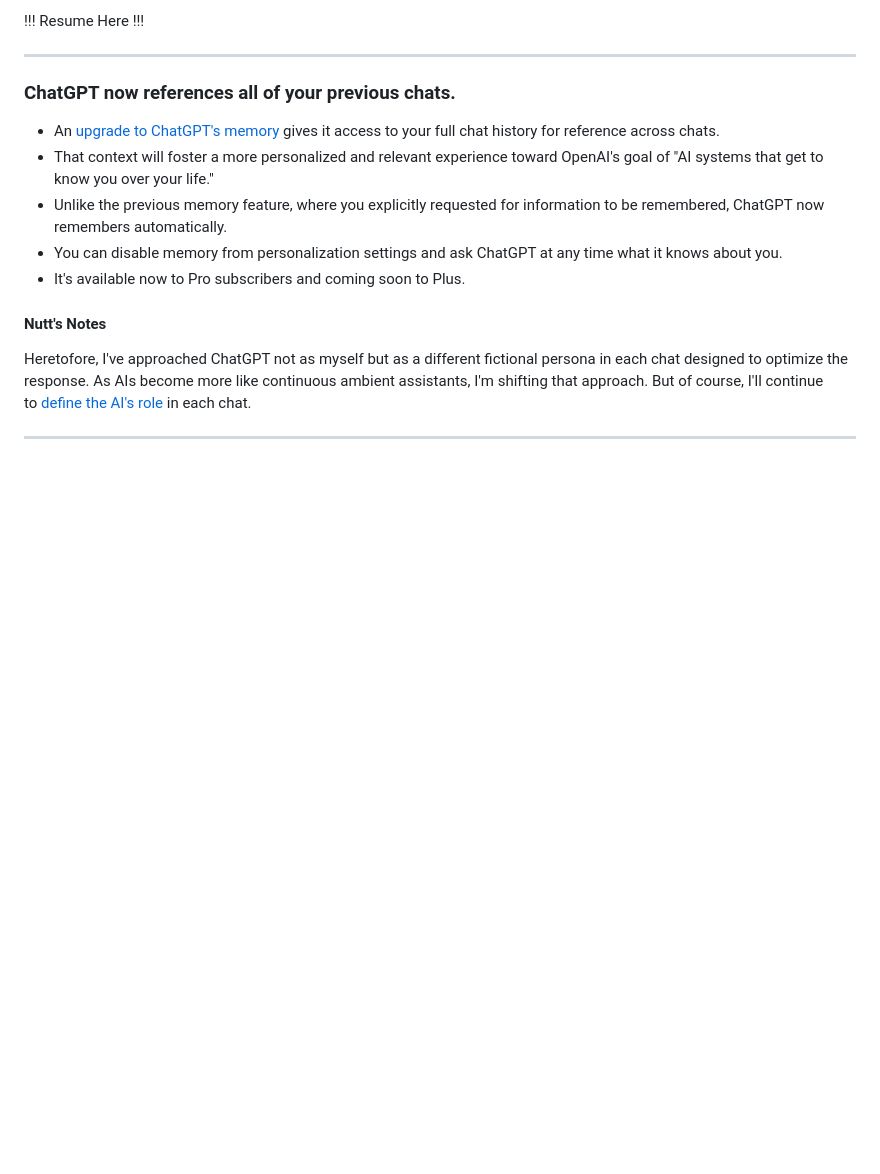
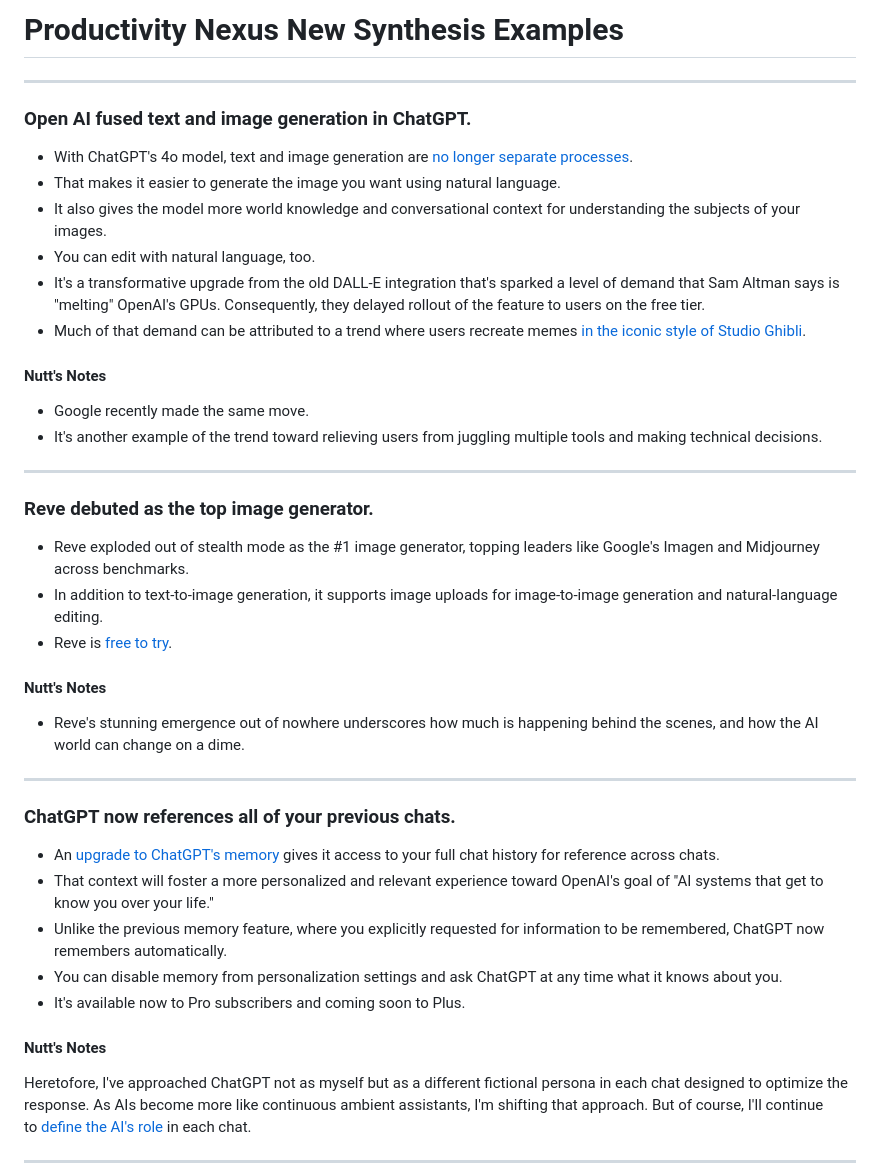
Before and after one commit to nuttlabs/productivity-nexus, a Markdown page: productivity-nexus_summary-examples.md, the part around the change. GitHub-like rendering; blank space fills up the shorter version.

```diff
--- a/productivity-nexus_summary-examples.md
+++ b/productivity-nexus_summary-examples.md
@@ -1,4 +1,32 @@
-!!! Resume Here !!!
+# Productivity Nexus New Synthesis Examples
+
+---
+
+### Open AI fused text and image generation in ChatGPT.
+
+- With ChatGPT's 4o model, text and image generation are [no longer separate processes](https://b7dwf.r.a.d.sendibm1.com/mk/cl/f/sh/7nVU1aA2nfwFRoTSbfsBZPVVVUcn4Ny/W8iyme5Rlwub).
+- That makes it easier to generate the image you want using natural language.
+- It also gives the model more world knowledge and conversational context for understanding the subjects of your images.
+- You can edit with natural language, too.
+- It's a transformative upgrade from the old DALL-E integration that's sparked a level of demand that Sam Altman says is "melting" OpenAI's GPUs. Consequently, they delayed rollout of the feature to users on the free tier.
+- Much of that demand can be attributed to a trend where users recreate memes [in the iconic style of Studio Ghibli](https://b7dwf.r.a.d.sendibm1.com/mk/cl/f/sh/7nVU1aA2nfy8RKylaF6dblpJfr7ZoKU/S3wmWi_K1Zpv).
+
+#### Nutt's Notes
+
+- Google recently made the same move.
+- It's another example of the trend toward relieving users from juggling multiple tools and making technical decisions.
+
+---
+
+### Reve debuted as the top image generator.
+
+- Reve exploded out of stealth mode as the #1 image generator, topping leaders like Google's Imagen and Midjourney across benchmarks.
+- In addition to text-to-image generation, it supports image uploads for image-to-image generation and natural-language editing.
+- Reve is [free to try](https://b7dwf.r.a.d.sendibm1.com/mk/cl/f/sh/7nVU1aA2ng01QrU4YoL5e897qDcMYH0/5yZ58tM9n7gJ).
+
+#### Nutt's Notes
+
+- Reve's stunning emergence out of nowhere underscores how much is happening behind the scenes, and how the AI world can change on a dime.
 
 ---
 
```
